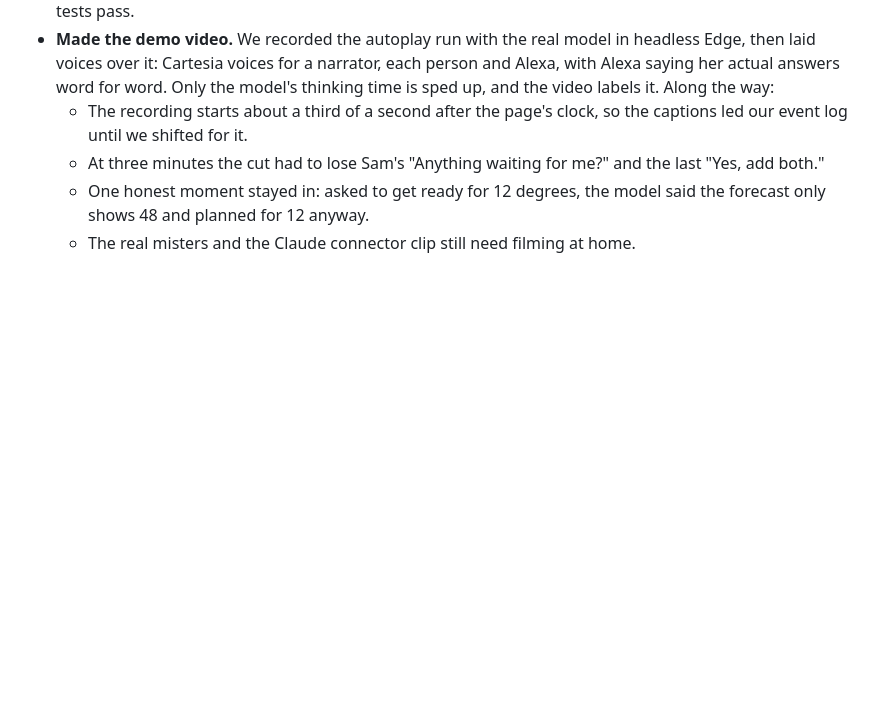
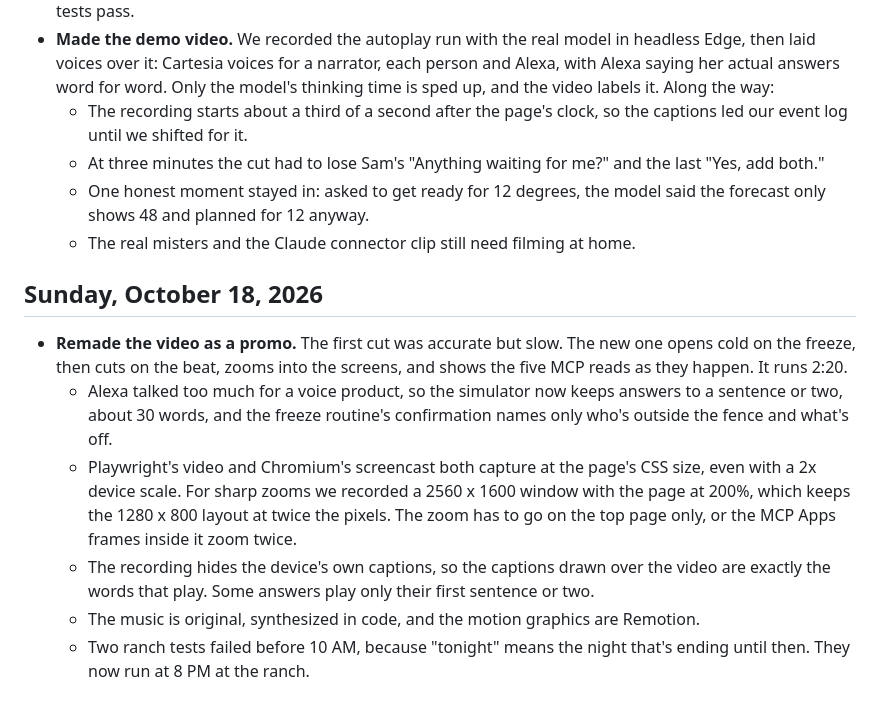
Before and after one commit to NMooreCo/corral-alexa, a Markdown page: docs/devlog.md, the part around the change. Drawn GitHub-style; blank space fills up the shorter version.

Commit message:
The dev log covers the promo cut: short spoken answers, recording at twice the pixels with the page at 200%, captions drawn to match what plays, original music, and the time-of-day test fix

```diff
--- a/docs/devlog.md
+++ b/docs/devlog.md
@@ -40,3 +40,12 @@ What we did, in order, with what went wrong and what we decided. Product frictio
   - At three minutes the cut had to lose Sam's "Anything waiting for me?" and the last "Yes, add both."
   - One honest moment stayed in: asked to get ready for 12 degrees, the model said the forecast only shows 48 and planned for 12 anyway.
   - The real misters and the Claude connector clip still need filming at home.
+
+## Sunday, October 18, 2026
+
+- **Remade the video as a promo.** The first cut was accurate but slow. The new one opens cold on the freeze, then cuts on the beat, zooms into the screens, and shows the five MCP reads as they happen. It runs 2:20.
+  - Alexa talked too much for a voice product, so the simulator now keeps answers to a sentence or two, about 30 words, and the freeze routine's confirmation names only who's outside the fence and what's off.
+  - Playwright's video and Chromium's screencast both capture at the page's CSS size, even with a 2x device scale. For sharp zooms we recorded a 2560 x 1600 window with the page at 200%, which keeps the 1280 x 800 layout at twice the pixels. The zoom has to go on the top page only, or the MCP Apps frames inside it zoom twice.
+  - The recording hides the device's own captions, so the captions drawn over the video are exactly the words that play. Some answers play only their first sentence or two.
+  - The music is original, synthesized in code, and the motion graphics are Remotion.
+  - Two ranch tests failed before 10 AM, because "tonight" means the night that's ending until then. They now run at 8 PM at the ranch.
```
